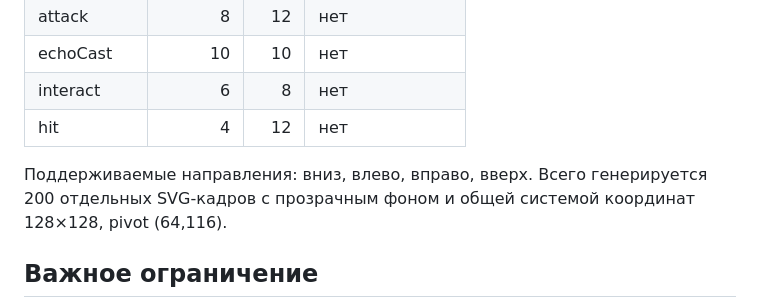
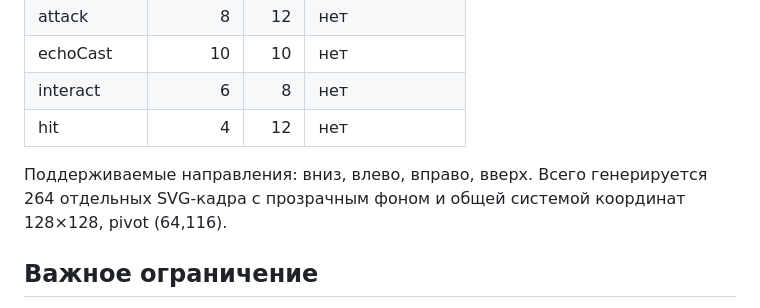
Before and after one commit to RuslanVlk/GiftVerse, a Markdown page: docs/procedural-character-pipeline.md, the part around the change. Drawn GitHub-style.

Commit message:
Document full researcher animation state set

```diff
--- a/docs/procedural-character-pipeline.md
+++ b/docs/procedural-character-pipeline.md
@@ -24,7 +24,7 @@
 | interact | 6 | 8 | нет |
 | hit | 4 | 12 | нет |
 
-Поддерживаемые направления: вниз, влево, вправо, вверх. Всего генерируется 200 отдельных SVG-кадров с прозрачным фоном и общей системой координат 128×128, pivot (64,116).
+Поддерживаемые направления: вниз, влево, вправо, вверх. Всего генерируется 264 отдельных SVG-кадра с прозрачным фоном и общей системой координат 128×128, pivot (64,116).
 
 ## Важное ограничение
 
```
